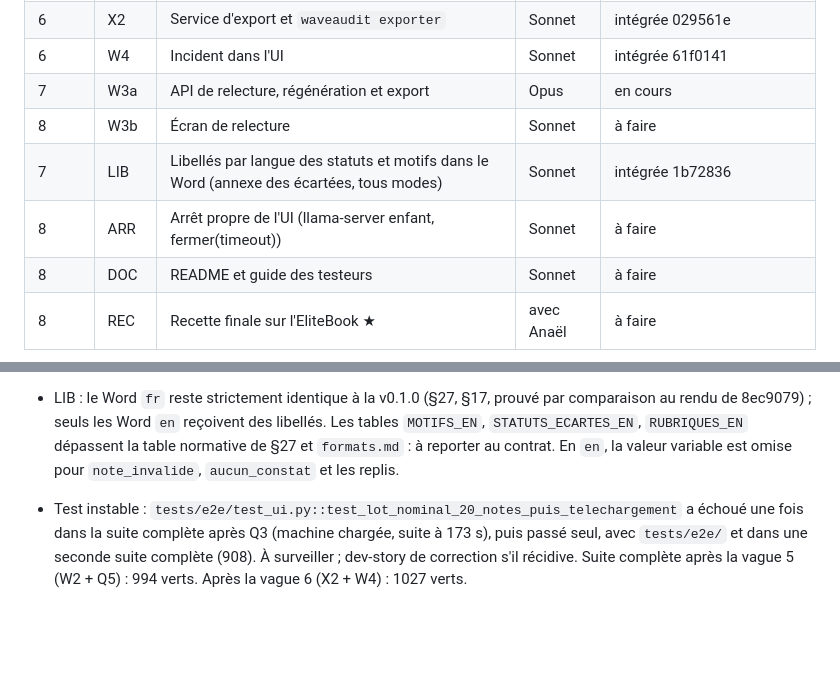
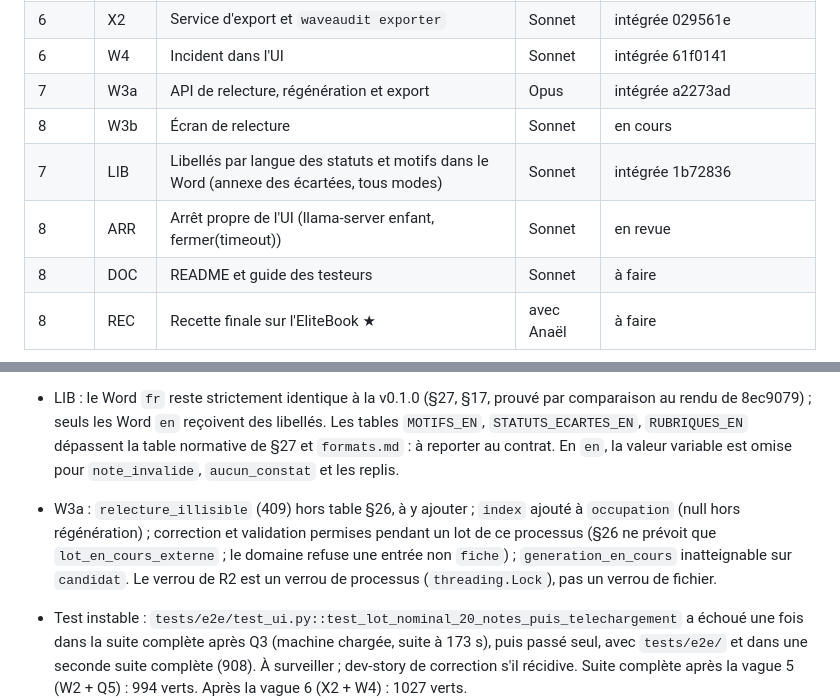
Before and after one commit to Aliquanto3/waveaudit, a Markdown page: _bmad-output/implementation-artifacts/etat-v2.md, 2 parts joined by grey strips. GitHub-like rendering; blank space fills up the shorter version.

Commit message:
État v2 : W3a intégrée, W3b lancée, ARR en revue
Co-Authored-By: Claude Opus 5.5 <noreply@anthropic.com>

```diff
--- a/_bmad-output/implementation-artifacts/etat-v2.md
+++ b/_bmad-output/implementation-artifacts/etat-v2.md
@@ -21,10 +21,10 @@ Plan : `plan-v2.md`. États possibles : `à faire`, `en cours`, `intégrée <sha
 | 5 | W2 | Accueil, lots récents, suivi lu sur le disque | Sonnet | intégrée 996ce74 |
 | 6 | X2 | Service d'export et `waveaudit exporter` | Sonnet | intégrée 029561e |
 | 6 | W4 | Incident dans l'UI | Sonnet | intégrée 61f0141 |
-| 7 | W3a | API de relecture, régénération et export | Opus | en cours |
-| 8 | W3b | Écran de relecture | Sonnet | à faire |
+| 7 | W3a | API de relecture, régénération et export | Opus | intégrée a2273ad |
+| 8 | W3b | Écran de relecture | Sonnet | en cours |
 | 7 | LIB | Libellés par langue des statuts et motifs dans le Word (annexe des écartées, tous modes) | Sonnet | intégrée 1b72836 |
-| 8 | ARR | Arrêt propre de l'UI (llama-server enfant, fermer(timeout)) | Sonnet | à faire |
+| 8 | ARR | Arrêt propre de l'UI (llama-server enfant, fermer(timeout)) | Sonnet | en revue |
 | 8 | DOC | README et guide des testeurs | Sonnet | à faire |
 | 8 | REC | Recette finale sur l'EliteBook ★ | avec Anaël | à faire |
 
@@ -60,6 +60,7 @@ Constats tirés par Q3 (textes `en` dans `donnees/catalogue/*.yaml`) : AD-KERBER
 - X2 : `exporter_lot` prend `occupation` (mot-clé, `None` en CLI) pour refuser un lot en génération dans le même processus (§27 étape 3) ; la signature du §27 ne le porte pas, à ajouter à la prochaine révision du contrat.
 - W4 : sélecteur fiches/incident ajouté à l'accueil (`index.html`, `accueil.js`, hors liste de fichiers de W4, sur décision de l'orchestrateur : sans lui l'incident n'était pas atteignable depuis l'UI, CAP-14). `[hidden]{display:none !important}` global dans `style.css`. REC : vérifier dans un vrai navigateur la bascule, un envoi de journaux et `aucun_journal_reconnu` (aucun test n'exécute le JS). Le rapport incident (`export_incident_docx.py`) écrit toujours `code : detail` (français, conforme §17).
 - LIB : le Word `fr` reste strictement identique à la v0.1.0 (§27, §17, prouvé par comparaison au rendu de 8ec9079) ; seuls les Word `en` reçoivent des libellés. Les tables `MOTIFS_EN`, `STATUTS_ECARTES_EN`, `RUBRIQUES_EN` dépassent la table normative de §27 et `formats.md` : à reporter au contrat. En `en`, la valeur variable est omise pour `note_invalide`, `aucun_constat` et les replis.
+- W3a : `relecture_illisible` (409) hors table §26, à y ajouter ; `index` ajouté à `occupation` (null hors régénération) ; correction et validation permises pendant un lot de ce processus (§26 ne prévoit que `lot_en_cours_externe` ; le domaine refuse une entrée non `fiche`) ; `generation_en_cours` inatteignable sur `candidat`. Le verrou de R2 est un verrou de processus (`threading.Lock`), pas un verrou de fichier.
 - Test instable : `tests/e2e/test_ui.py::test_lot_nominal_20_notes_puis_telechargement` a échoué une fois dans la suite complète après Q3 (machine chargée, suite à 173 s), puis passé seul, avec `tests/e2e/` et dans une seconde suite complète (908). À surveiller ; dev-story de correction s'il récidive.
 Suite complète après la vague 5 (W2 + Q5) : 994 verts. Après la vague 6 (X2 + W4) : 1027 verts.
 
```
